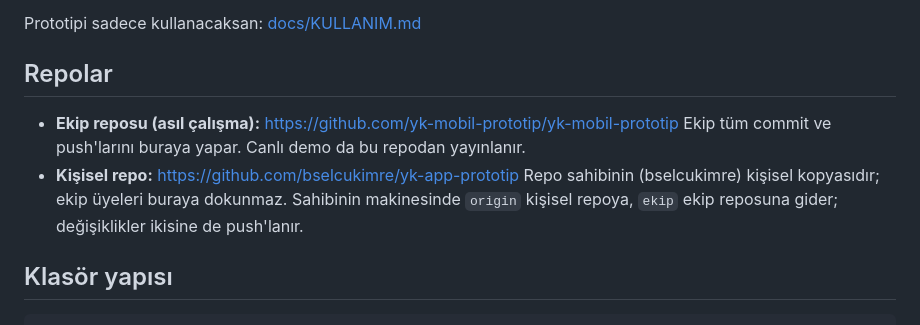
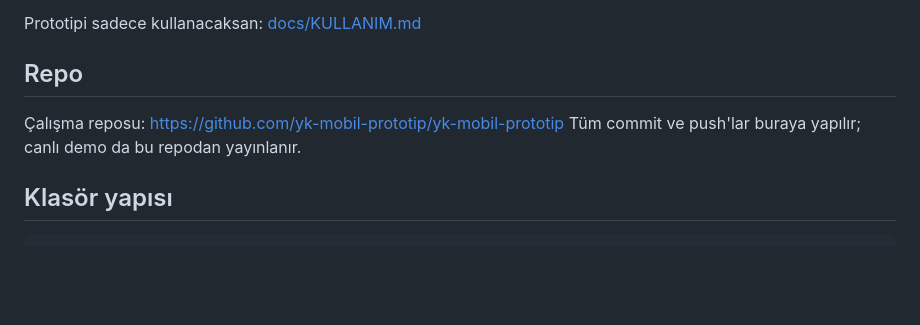
Before and after one commit to yk-mobil-prototip/yk-mobil-prototip, a Markdown page: AGENTS.md, the part around the change. Rendered like a GitHub page; blank space fills up the shorter version.

Commit message:
Belgeler: kişisel repo referansını kaldır, tek çalışma reposu ekip reposu

```diff
--- a/AGENTS.md
+++ b/AGENTS.md
@@ -6,13 +6,10 @@ demo etmek. Backend, gerçek veri ve build süreci yoktur.
 
 Prototipi sadece kullanacaksan: [docs/KULLANIM.md](docs/KULLANIM.md)
 
-## Repolar
+## Repo
 
-- **Ekip reposu (asıl çalışma):** https://github.com/yk-mobil-prototip/yk-mobil-prototip
-  Ekip tüm commit ve push'larını buraya yapar. Canlı demo da bu repodan yayınlanır.
-- **Kişisel repo:** https://github.com/bselcukimre/yk-app-prototip
-  Repo sahibinin (bselcukimre) kişisel kopyasıdır; ekip üyeleri buraya dokunmaz.
-  Sahibinin makinesinde `origin` kişisel repoya, `ekip` ekip reposuna gider; değişiklikler ikisine de push'lanır.
+Çalışma reposu: https://github.com/yk-mobil-prototip/yk-mobil-prototip
+Tüm commit ve push'lar buraya yapılır; canlı demo da bu repodan yayınlanır.
 
 ## Klasör yapısı
 
```
